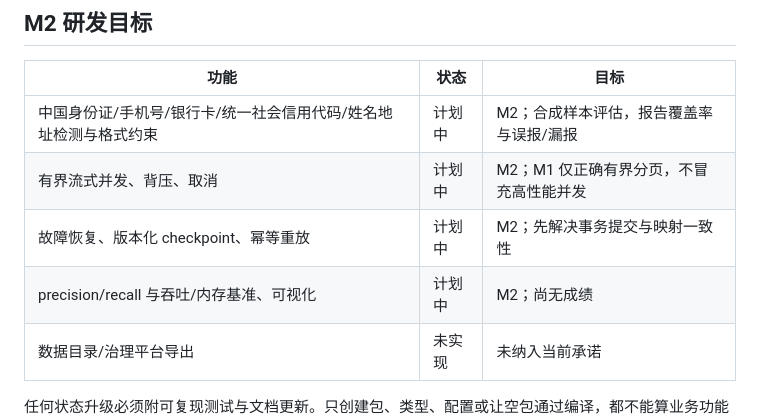
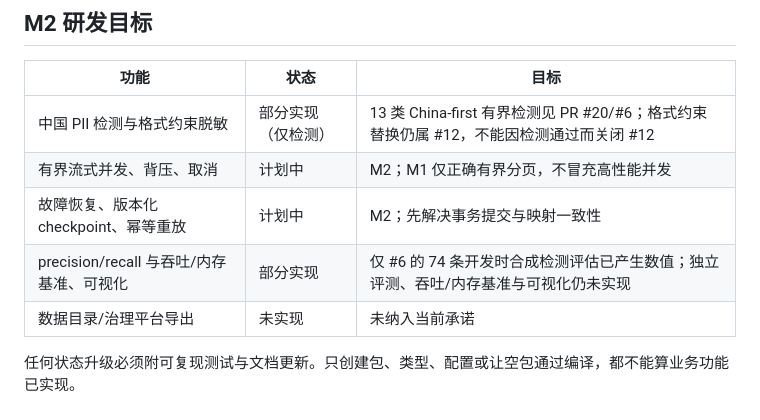
Before and after one commit to haoyuehx/maskriver, a Markdown page: docs/feature-matrix.md, the part around one of its changes. Rendered like a GitHub page.

Commit message:
docs: align feature matrix with bounded China-first detector

```diff
--- a/docs/feature-matrix.md
+++ b/docs/feature-matrix.md
@@ -121,10 +125,10 @@ M1 首批切片（`null` / `blank` / `redact` / `format_random` / `fake_email`
 
 | 功能 | 状态 | 目标 |
 |---|---|---|
-| 中国身份证/手机号/银行卡/统一社会信用代码/姓名地址检测与格式约束 | 计划中 | M2；合成样本评估，报告覆盖率与误报/漏报 |
+| 中国 PII 检测与格式约束脱敏 | 部分实现（仅检测） | 13 类 China-first 有界检测见 PR #20/#6；格式约束替换仍属 #12，不能因检测通过而关闭 #12 |
 | 有界流式并发、背压、取消 | 计划中 | M2；M1 仅正确有界分页，不冒充高性能并发 |
 | 故障恢复、版本化 checkpoint、幂等重放 | 计划中 | M2；先解决事务提交与映射一致性 |
-| precision/recall 与吞吐/内存基准、可视化 | 计划中 | M2；尚无成绩 |
+| precision/recall 与吞吐/内存基准、可视化 | 部分实现 | 仅 #6 的 74 条开发时合成检测评估已产生数值；独立评测、吞吐/内存基准与可视化仍未实现 |
 | 数据目录/治理平台导出 | 未实现 | 未纳入当前承诺 |
 
 任何状态升级必须附可复现测试与文档更新。只创建包、类型、配置或让空包通过编译，都不能算业务功能已实现。
```
Also changed, not shown: other parts of docs/feature-matrix.md (+21 -17 lines).
